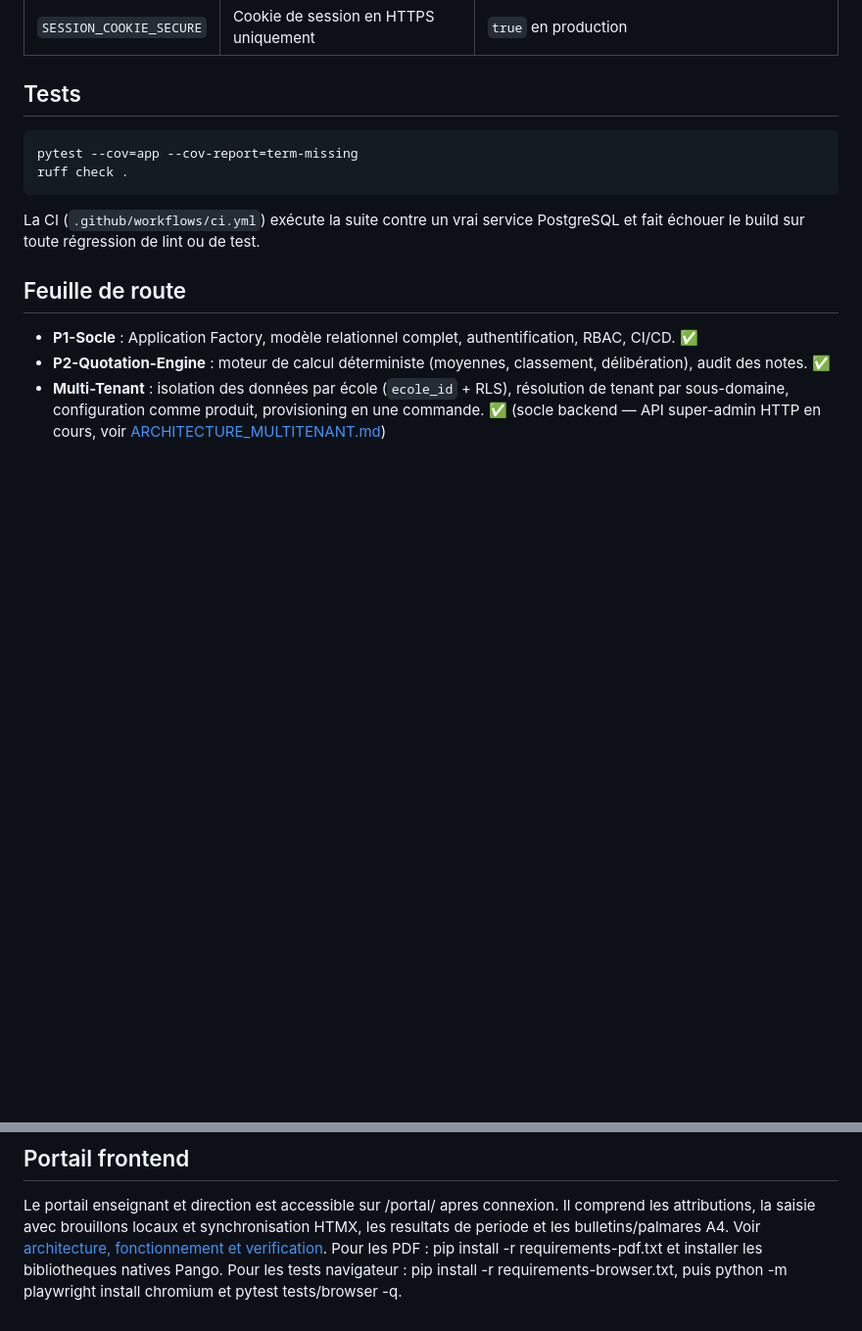
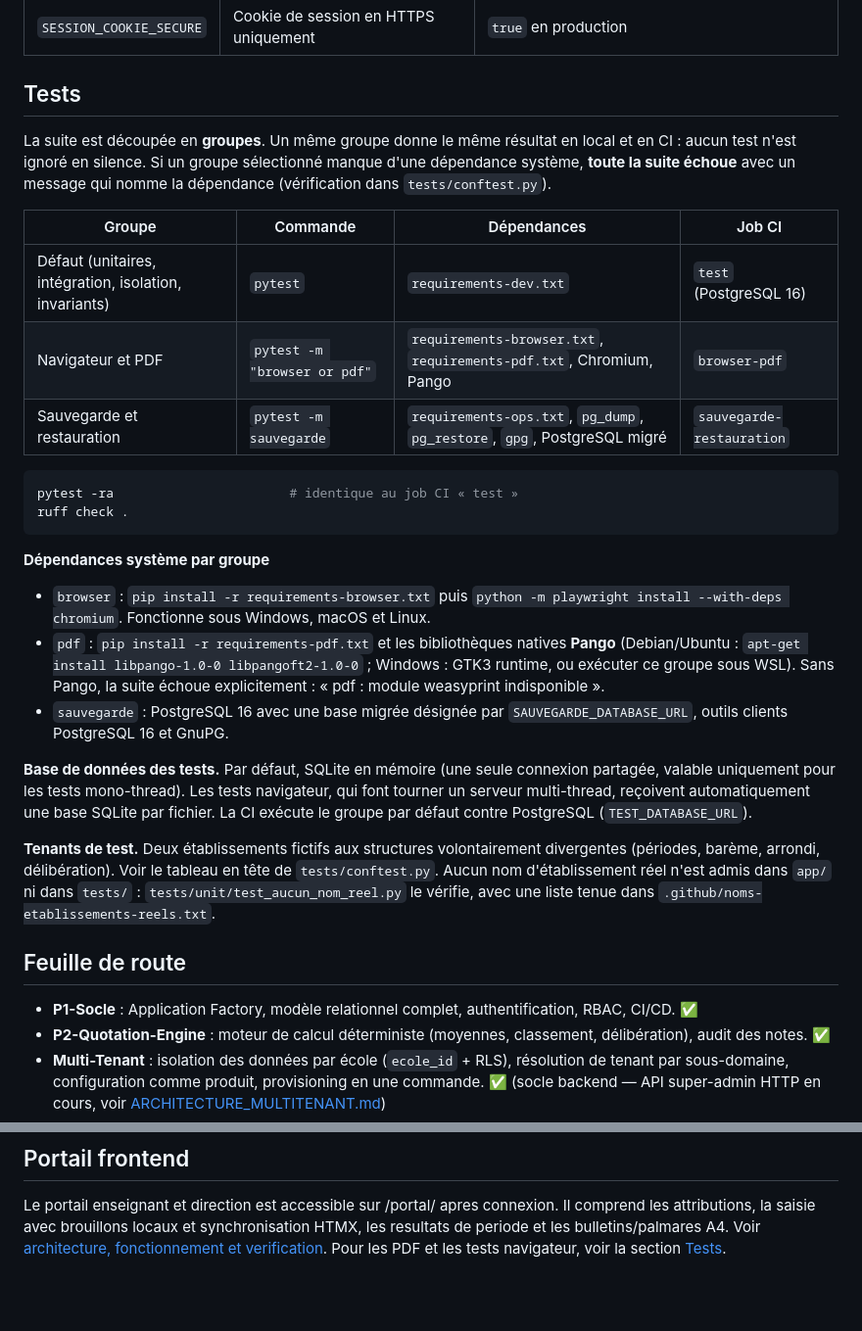
Before and after one commit to DanielRukwasha/urafiki-school-core, a Markdown page: README.md, 2 parts joined by grey strips. Shown at 98% size. Drawn GitHub-style; blank space fills up the shorter version.

````diff
--- a/README.md
+++ b/README.md
@@ -125,12 +125,45 @@ flask shell
 
 ## Tests
 
+La suite est découpée en **groupes**. Un même groupe donne le même résultat
+en local et en CI : aucun test n'est ignoré en silence. Si un groupe
+sélectionné manque d'une dépendance système, **toute la suite échoue** avec
+un message qui nomme la dépendance (vérification dans `tests/conftest.py`).
+
+| Groupe | Commande | Dépendances | Job CI |
+|---|---|---|---|
+| Défaut (unitaires, intégration, isolation, invariants) | `pytest` | `requirements-dev.txt` | `test` (PostgreSQL 16) |
+| Navigateur et PDF | `pytest -m "browser or pdf"` | `requirements-browser.txt`, `requirements-pdf.txt`, Chromium, Pango | `browser-pdf` |
+| Sauvegarde et restauration | `pytest -m sauvegarde` | `requirements-ops.txt`, `pg_dump`, `pg_restore`, `gpg`, PostgreSQL migré | `sauvegarde-restauration` |
+
 ```bash
-pytest --cov=app --cov-report=term-missing
+pytest -ra                       # identique au job CI « test »
 ruff check .
 ```
 
-La CI (`.github/workflows/ci.yml`) exécute la suite contre un vrai service PostgreSQL et fait échouer le build sur toute régression de lint ou de test.
+**Dépendances système par groupe**
+
+- `browser` : `pip install -r requirements-browser.txt` puis
+  `python -m playwright install --with-deps chromium`. Fonctionne sous
+  Windows, macOS et Linux.
+- `pdf` : `pip install -r requirements-pdf.txt` et les bibliothèques natives
+  **Pango** (Debian/Ubuntu : `apt-get install libpango-1.0-0 libpangoft2-1.0-0` ;
+  Windows : GTK3 runtime, ou exécuter ce groupe sous WSL). Sans Pango, la
+  suite échoue explicitement : « pdf : module weasyprint indisponible ».
+- `sauvegarde` : PostgreSQL 16 avec une base migrée désignée par
+  `SAUVEGARDE_DATABASE_URL`, outils clients PostgreSQL 16 et GnuPG.
+
+**Base de données des tests.** Par défaut, SQLite en mémoire (une seule
+connexion partagée, valable uniquement pour les tests mono-thread). Les
+tests navigateur, qui font tourner un serveur multi-thread, reçoivent
+automatiquement une base SQLite par fichier. La CI exécute le groupe par
+défaut contre PostgreSQL (`TEST_DATABASE_URL`).
+
+**Tenants de test.** Deux établissements fictifs aux structures volontairement
+divergentes (périodes, barème, arrondi, délibération). Voir le tableau en
+tête de `tests/conftest.py`. Aucun nom d'établissement réel n'est admis dans
+`app/` ni dans `tests/` : `tests/unit/test_aucun_nom_reel.py` le vérifie,
+avec une liste tenue dans `.github/noms-etablissements-reels.txt`.
 
 ## Feuille de route
 
@@ -151,6 +184,4 @@ Le portail enseignant et direction est accessible sur /portal/ apres connexion.
 Il comprend les attributions, la saisie avec brouillons locaux et synchronisation HTMX,
 les resultats de periode et les bulletins/palmares A4.
 Voir [architecture, fonctionnement et verification](docs/frontend.md).
-Pour les PDF : pip install -r requirements-pdf.txt et installer les bibliotheques natives Pango.
-Pour les tests navigateur : pip install -r requirements-browser.txt, puis
-python -m playwright install chromium et pytest tests/browser -q.
+Pour les PDF et les tests navigateur, voir la section [Tests](#tests).
````
Also changed, not shown: AGENT_BRIEFING.md (added, +119 -0 lines), SPRINTS.md (added, +33 -0 lines).
